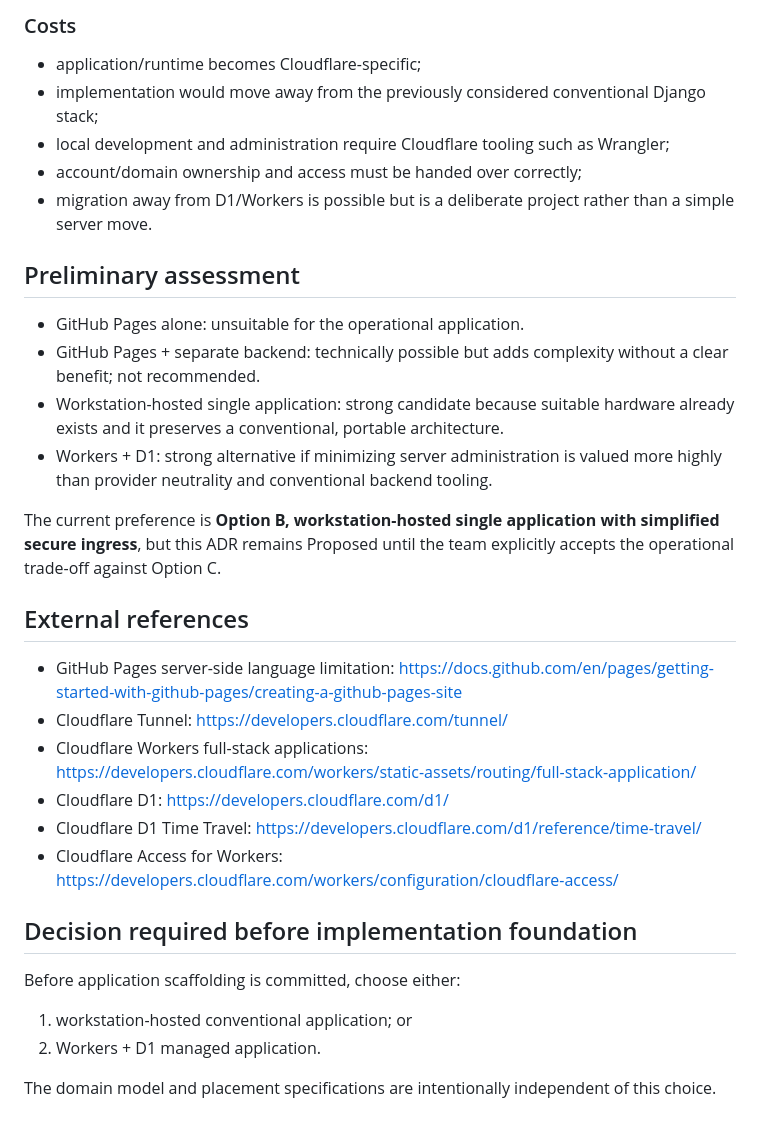
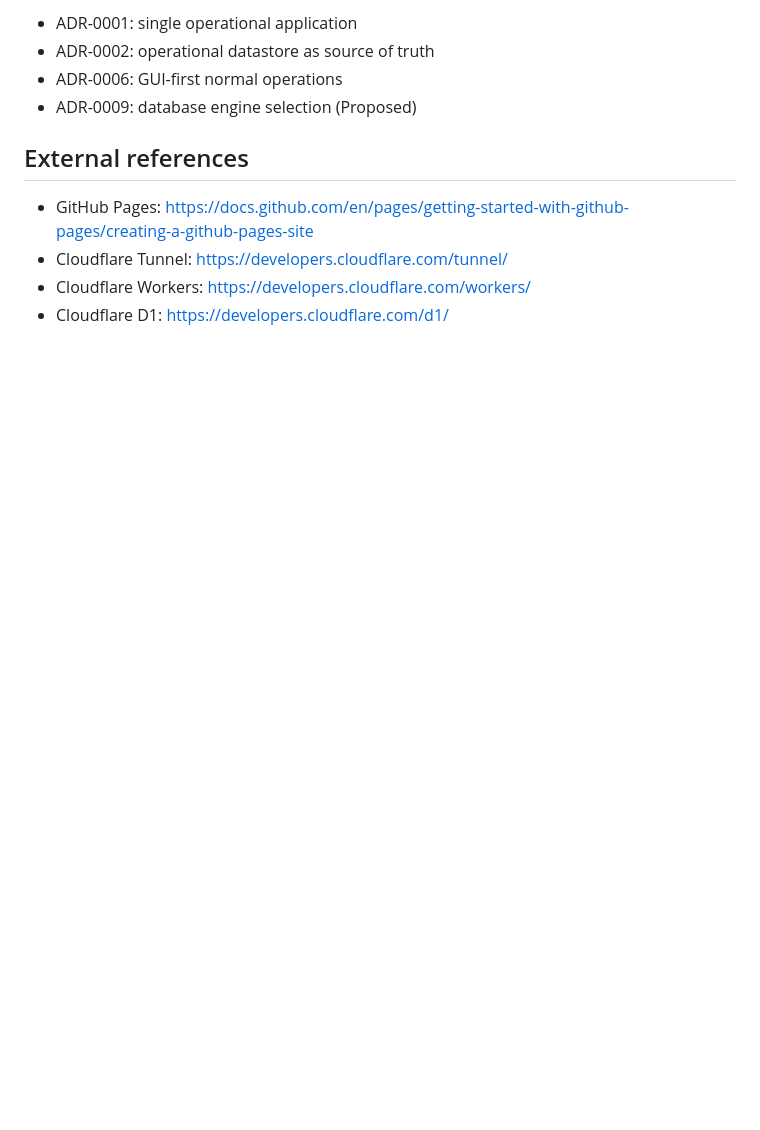
Before and after one commit to Xpotato1024/lab-inventory, a Markdown page: docs/adr/0008-deployment-runtime.md, the part around one of its changes. Rendered like a GitHub page; blank space fills up the shorter version.

```diff
--- a/docs/adr/0008-deployment-runtime.md
+++ b/docs/adr/0008-deployment-runtime.md
@@ -94,34 +105,11 @@ Cloudflare Workers can serve a full-stack application and custom domains. D1 pro
-### Costs
-
-- application/runtime becomes Cloudflare-specific;
-- implementation would move away from the previously considered conventional Django stack;
-- local development and administration require Cloudflare tooling such as Wrangler;
-- account/domain ownership and access must be handed over correctly;
-- migration away from D1/Workers is possible but is a deliberate project rather than a simple server move.
-
-## Preliminary assessment
-
-- GitHub Pages alone: unsuitable for the operational application.
-- GitHub Pages + separate backend: technically possible but adds complexity without a clear benefit; not recommended.
-- Workstation-hosted single application: strong candidate because suitable hardware already exists and it preserves a conventional, portable architecture.
-- Workers + D1: strong alternative if minimizing server administration is valued more highly than provider neutrality and conventional backend tooling.
-
-The current preference is **Option B, workstation-hosted single application with simplified secure ingress**, but this ADR remains Proposed until the team explicitly accepts the operational trade-off against Option C.
+- ADR-0001: single operational application
+- ADR-0002: operational datastore as source of truth
+- ADR-0006: GUI-first normal operations
+- ADR-0009: database engine selection (Proposed)
 
 ## External references
 
-- GitHub Pages server-side language limitation: https://docs.github.com/en/pages/getting-started-with-github-pages/creating-a-github-pages-site
+- GitHub Pages: https://docs.github.com/en/pages/getting-started-with-github-pages/creating-a-github-pages-site
 - Cloudflare Tunnel: https://developers.cloudflare.com/tunnel/
-- Cloudflare Workers full-stack applications: https://developers.cloudflare.com/workers/static-assets/routing/full-stack-application/
+- Cloudflare Workers: https://developers.cloudflare.com/workers/
 - Cloudflare D1: https://developers.cloudflare.com/d1/
-- Cloudflare D1 Time Travel: https://developers.cloudflare.com/d1/reference/time-travel/
-- Cloudflare Access for Workers: https://developers.cloudflare.com/workers/configuration/cloudflare-access/
-
-## Decision required before implementation foundation
-
-Before application scaffolding is committed, choose either:
-
-1. workstation-hosted conventional application; or
-2. Workers + D1 managed application.
-
-The domain model and placement specifications are intentionally independent of this choice.
```
Also changed, not shown: other parts of docs/adr/0008-deployment-runtime.md (+74 -63 lines).
